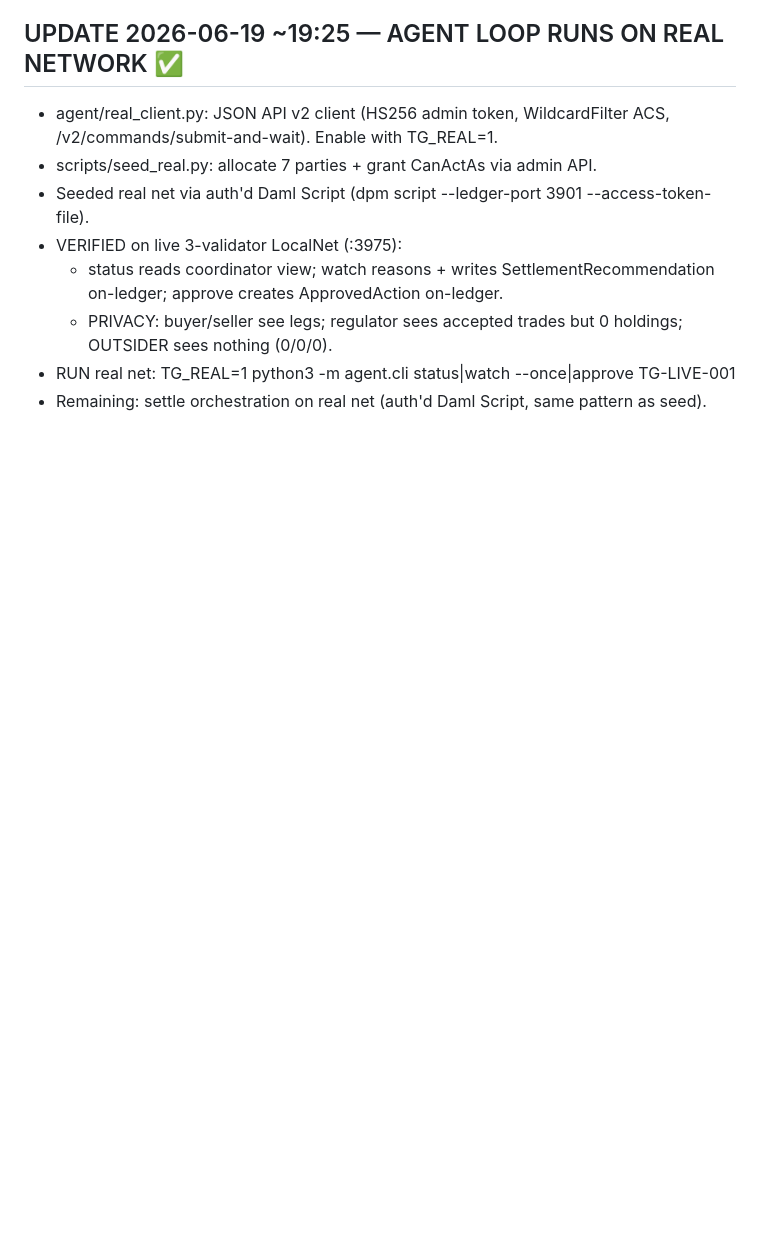
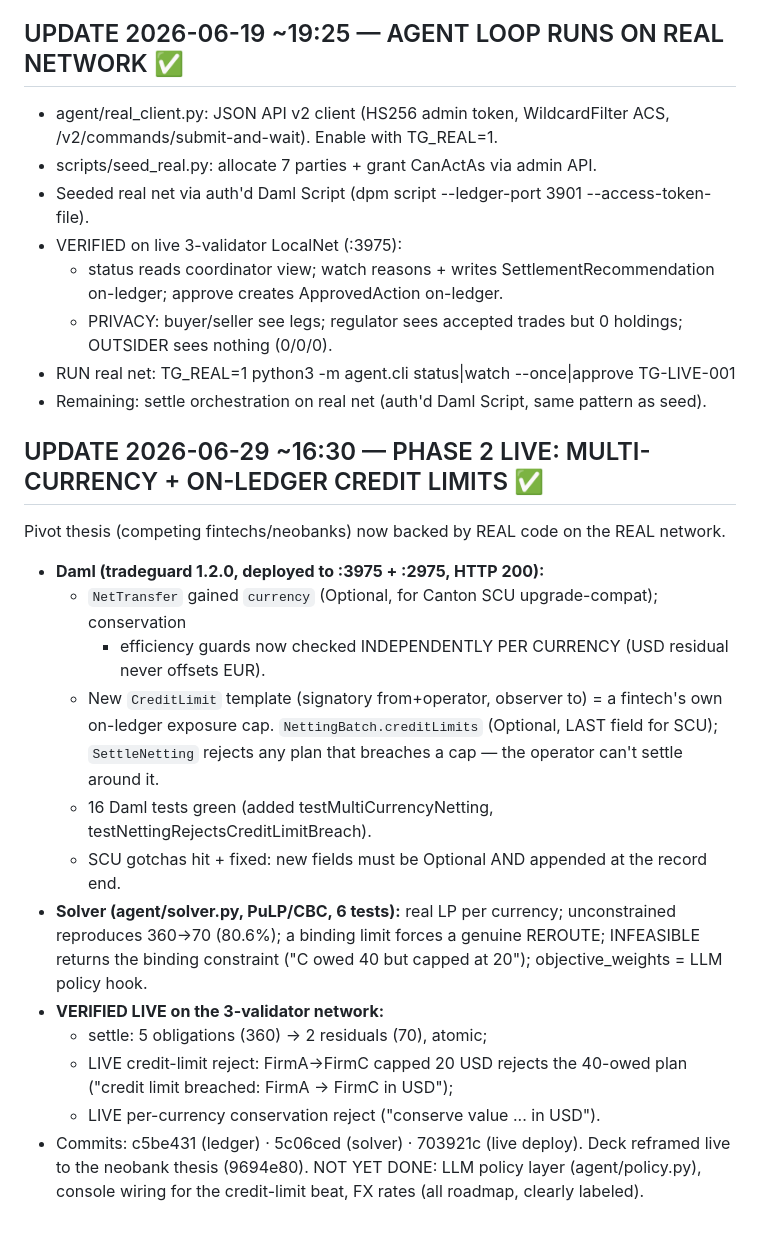
Before and after one commit to ss251/tradeguard-canton, a Markdown page: STATUS.md, the part around the change. Drawn GitHub-style; blank space fills up the shorter version.

Commit message:
STATUS: Phase 2 live milestone (multi-currency + on-ledger credit limits, deployed + verified)

```diff
--- a/STATUS.md
+++ b/STATUS.md
@@ -84,3 +84,25 @@ open http://localhost:8080
     OUTSIDER sees nothing (0/0/0).
 - RUN real net: TG_REAL=1 python3 -m agent.cli status|watch --once|approve TG-LIVE-001
 - Remaining: settle orchestration on real net (auth'd Daml Script, same pattern as seed).
+
+## UPDATE 2026-06-29 ~16:30 — PHASE 2 LIVE: MULTI-CURRENCY + ON-LEDGER CREDIT LIMITS ✅
+Pivot thesis (competing fintechs/neobanks) now backed by REAL code on the REAL network.
+- **Daml (tradeguard 1.2.0, deployed to :3975 + :2975, HTTP 200):**
+  - `NetTransfer` gained `currency` (Optional, for Canton SCU upgrade-compat); conservation
+    + efficiency guards now checked INDEPENDENTLY PER CURRENCY (USD residual never offsets EUR).
+  - New `CreditLimit` template (signatory from+operator, observer to) = a fintech's own
+    on-ledger exposure cap. `NettingBatch.creditLimits` (Optional, LAST field for SCU);
+    `SettleNetting` rejects any plan that breaches a cap — the operator can't settle around it.
+  - 16 Daml tests green (added testMultiCurrencyNetting, testNettingRejectsCreditLimitBreach).
+  - SCU gotchas hit + fixed: new fields must be Optional AND appended at the record end.
+- **Solver (agent/solver.py, PuLP/CBC, 6 tests):** real LP per currency; unconstrained
+  reproduces 360->70 (80.6%); a binding limit forces a genuine REROUTE; INFEASIBLE returns
+  the binding constraint ("C owed 40 but capped at 20"); objective_weights = LLM policy hook.
+- **VERIFIED LIVE on the 3-validator network:**
+  - settle: 5 obligations (360) -> 2 residuals (70), atomic;
+  - LIVE credit-limit reject: FirmA->FirmC capped 20 USD rejects the 40-owed plan
+    ("credit limit breached: FirmA -> FirmC in USD");
+  - LIVE per-currency conservation reject ("conserve value ... in USD").
+- Commits: c5be431 (ledger) · 5c06ced (solver) · 703921c (live deploy). Deck reframed live
+  to the neobank thesis (9694e80). NOT YET DONE: LLM policy layer (agent/policy.py), console
+  wiring for the credit-limit beat, FX rates (all roadmap, clearly labeled).
```
